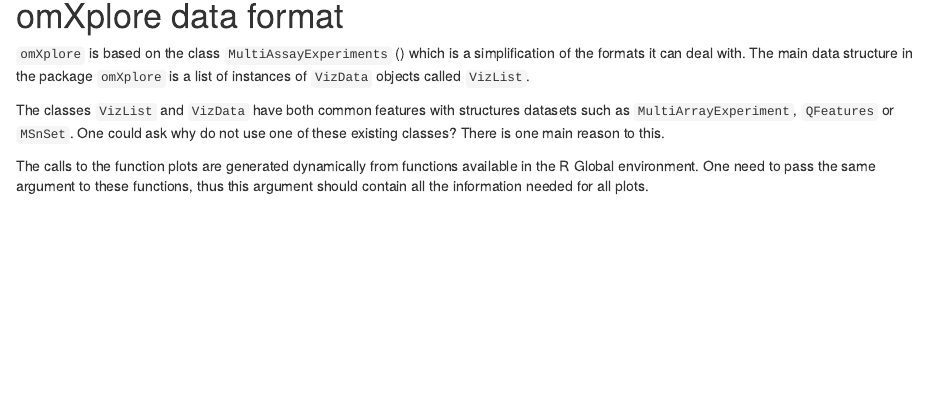
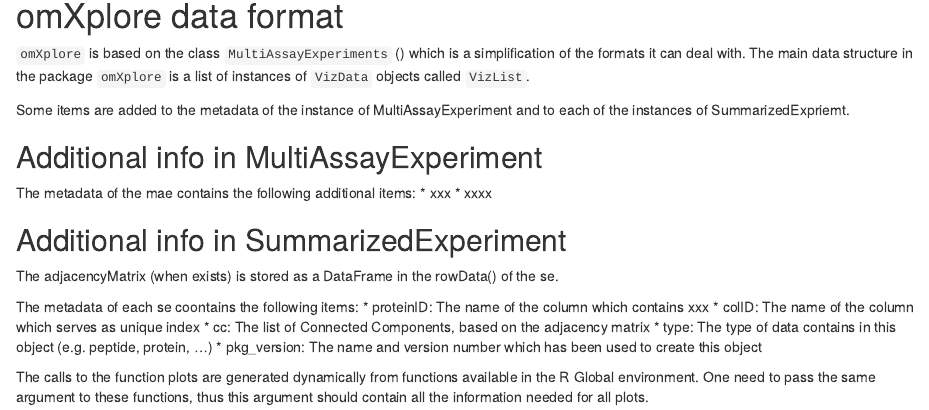
Before and after one commit to edyp-lab/omXplore, an R Markdown document (vignettes/omXplore.Rmd): the page in a window 1100 px wide, from 700 px down. Rendered offline with R 4.5, knitr and Pandoc, with nearby package versions; drawn as R Markdown's standard HTML page in place of the format the file asks for; some code elsewhere in the file could not run offline.

Commit message:
Update omXplore.Rmd

```diff
--- a/vignettes/omXplore.Rmd
+++ b/vignettes/omXplore.Rmd
@@ -61,10 +61,29 @@
 simplification of the formats it can deal with. The main data structure in the
 package `omXplore` is a list of instances of `VizData` objects called `VizList`.
 
-The classes `VizList` and `VizData` have both common features with structures datasets
-such as `MultiArrayExperiment`, `QFeatures` or `MSnSet`.
-One could ask why do not use one of these existing classes? There is one main reason
-to this.
+
+Some items are added to the metadata of the instance of MultiAssayExperiment and to each
+of the instances of SummarizedExpriemt.
+
+## Additional info in MultiAssayExperiment
+
+The metadata of the mae contains the following additional items:
+* xxx
+* xxxx
+
+## Additional info in SummarizedExperiment
+
+The adjacencyMatrix (when exists) is stored as a DataFrame in the rowData() of the se.
+
+
+The metadata of each se coontains the following items:
+* proteinID: The name of the column which contains xxx
+* colID: The name of the column which serves as unique index
+* cc: The list of Connected Components, based on the adjacency matrix
+* type: The type of data contains in this object (e.g. peptide, protein, ...)
+* pkg_version: The name and version number which has been used to create this object
+
+
 
 The calls to the function plots are generated dynamically from functions available
 in the R Global environment. One need to pass the same argument to these functions,
```
